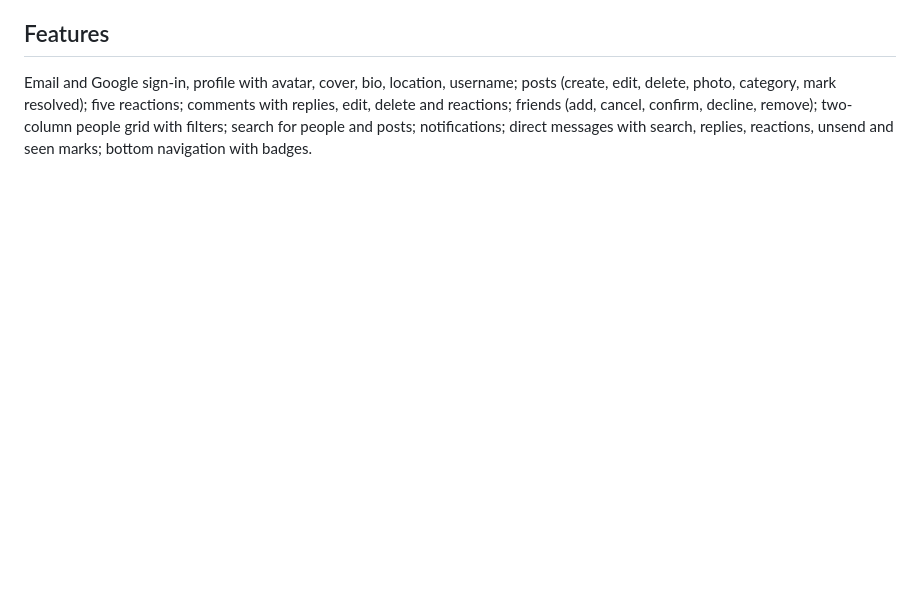
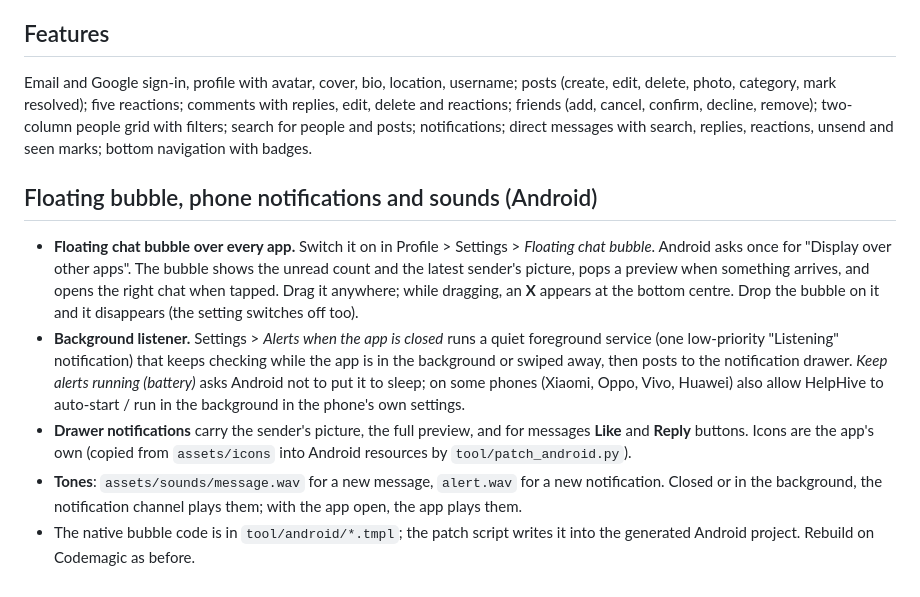
Before and after one commit to j33by/HelpHive, a Markdown page: README.md, the part around the change. Rendered like a GitHub page; blank space fills up the shorter version.

```diff
--- a/README.md
+++ b/README.md
@@ -117,3 +117,11 @@ Every icon is a PNG in `app/assets/icons/`, drawn by `app/tool/make_icons.py` (n
 ## Features
 
 Email and Google sign-in, profile with avatar, cover, bio, location, username; posts (create, edit, delete, photo, category, mark resolved); five reactions; comments with replies, edit, delete and reactions; friends (add, cancel, confirm, decline, remove); two-column people grid with filters; search for people and posts; notifications; direct messages with search, replies, reactions, unsend and seen marks; bottom navigation with badges.
+
+## Floating bubble, phone notifications and sounds (Android)
+
+- **Floating chat bubble over every app.** Switch it on in Profile > Settings > *Floating chat bubble*. Android asks once for "Display over other apps". The bubble shows the unread count and the latest sender's picture, pops a preview when something arrives, and opens the right chat when tapped. Drag it anywhere; while dragging, an **X** appears at the bottom centre. Drop the bubble on it and it disappears (the setting switches off too).
+- **Background listener.** Settings > *Alerts when the app is closed* runs a quiet foreground service (one low-priority "Listening" notification) that keeps checking while the app is in the background or swiped away, then posts to the notification drawer. *Keep alerts running (battery)* asks Android not to put it to sleep; on some phones (Xiaomi, Oppo, Vivo, Huawei) also allow HelpHive to auto-start / run in the background in the phone's own settings.
+- **Drawer notifications** carry the sender's picture, the full preview, and for messages **Like** and **Reply** buttons. Icons are the app's own (copied from `assets/icons` into Android resources by `tool/patch_android.py`).
+- **Tones**: `assets/sounds/message.wav` for a new message, `alert.wav` for a new notification. Closed or in the background, the notification channel plays them; with the app open, the app plays them.
+- The native bubble code is in `tool/android/*.tmpl`; the patch script writes it into the generated Android project. Rebuild on Codemagic as before.
```
